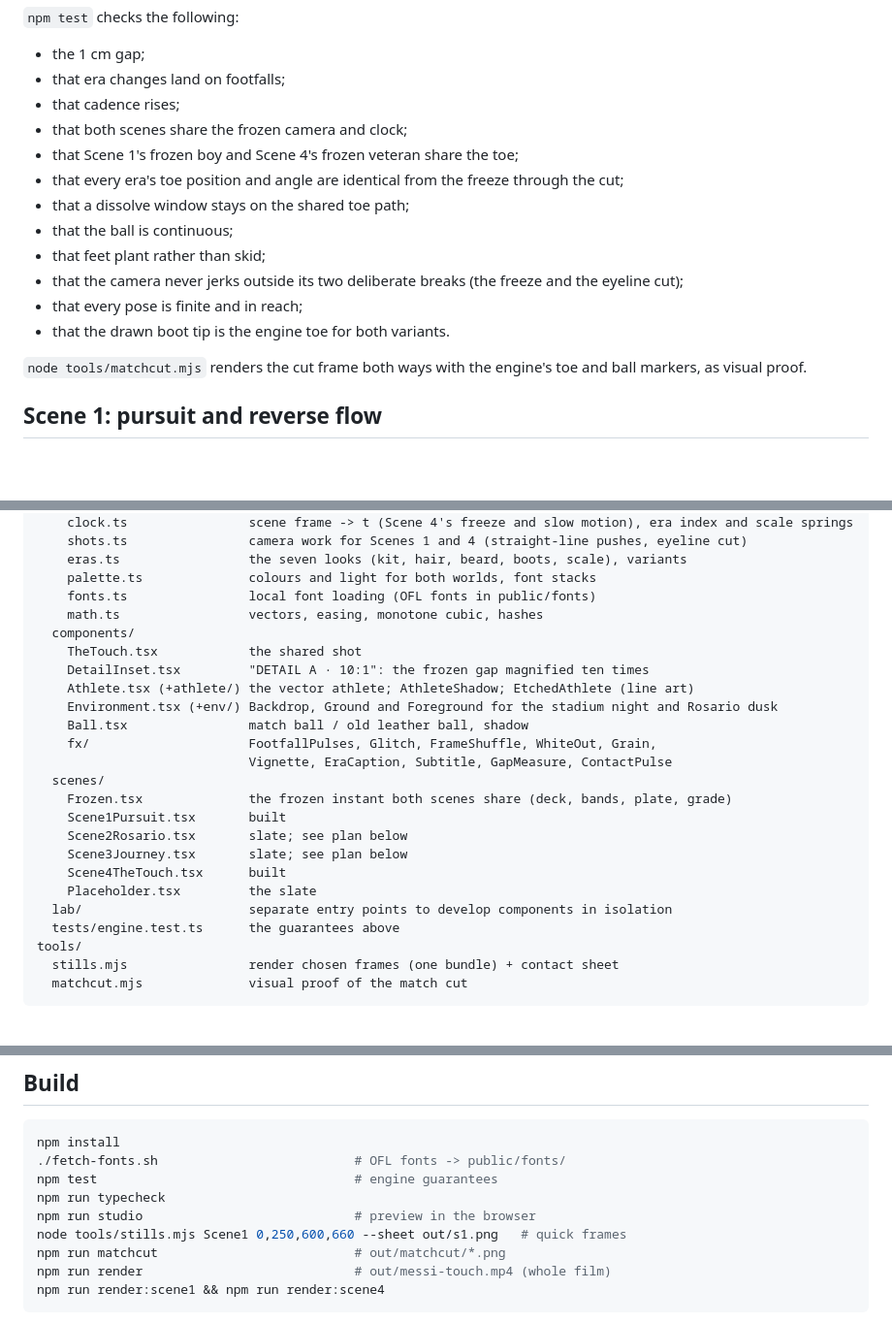
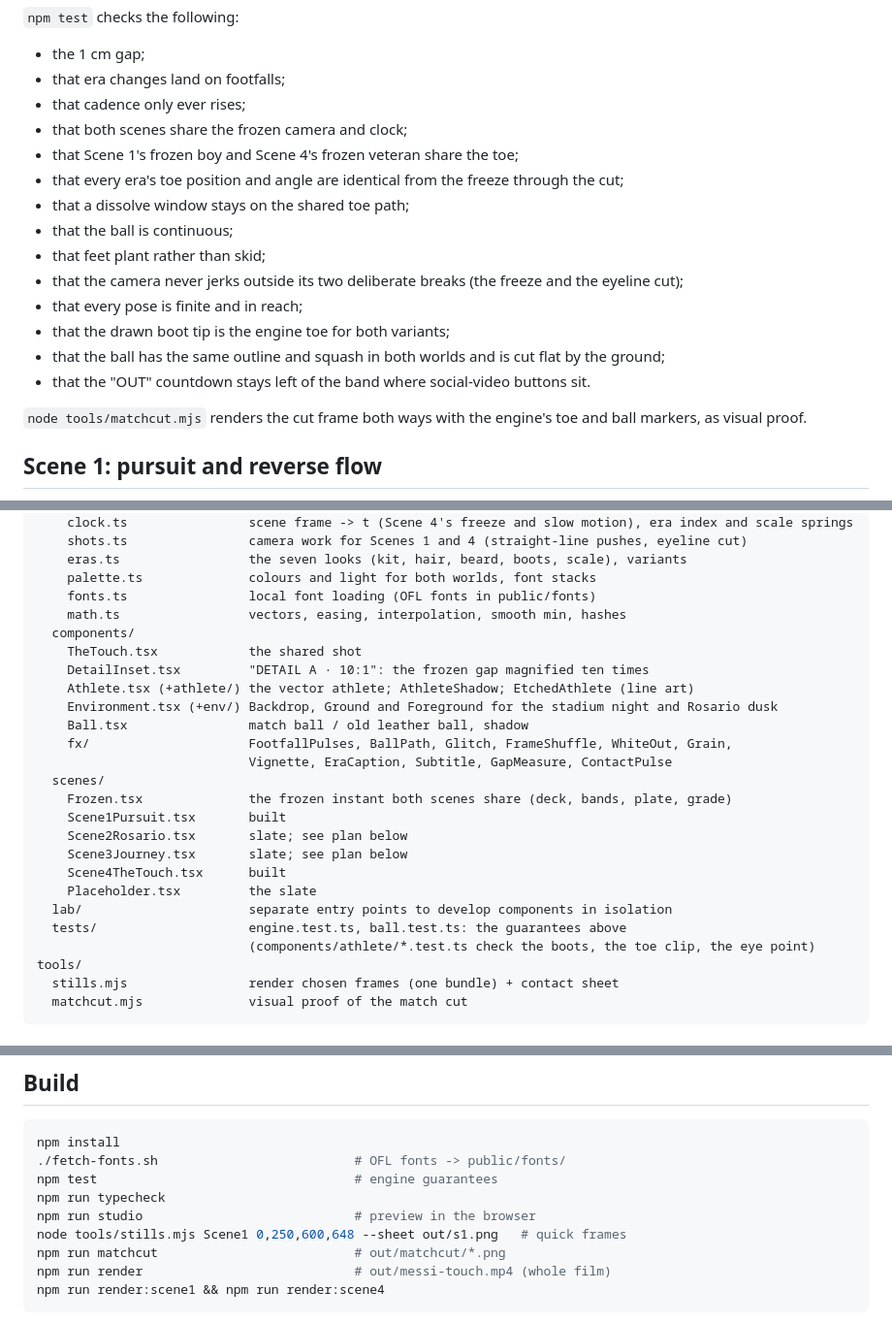
Before and after one commit to derrickxutao-bot999/tiktok, a Markdown page: messi-touch/README.md, 3 parts joined by grey strips. Shown at 97% size. Drawn GitHub-style; blank space fills up the shorter version.

Commit message:
messi-touch: README brought in line with the build (style, tests, structure)
Co-Authored-By: Claude Opus 5.5 <noreply@anthropic.com>
Claude-Session: https://claude.ai/code/session_013LLH1aoxGN6pbNbbMwbApd

```diff
--- a/messi-touch/README.md
+++ b/messi-touch/README.md
@@ -41,7 +43,7 @@ The same idea links the two ends of the film:
 
 - the 1 cm gap;
 - that era changes land on footfalls;
-- that cadence rises;
+- that cadence only ever rises;
 - that both scenes share the frozen camera and clock;
 - that Scene 1's frozen boy and Scene 4's frozen veteran share the toe;
 - that every era's toe position and angle are identical from the freeze through the cut;
@@ -50,7 +52,9 @@ The same idea links the two ends of the film:
 - that feet plant rather than skid;
 - that the camera never jerks outside its two deliberate breaks (the freeze and the eyeline cut);
 - that every pose is finite and in reach;
-- that the drawn boot tip is the engine toe for both variants.
+- that the drawn boot tip is the engine toe for both variants;
+- that the ball has the same outline and squash in both worlds and is cut flat by the ground;
+- that the "OUT" countdown stays left of the band where social-video buttons sit.
 
 `node tools/matchcut.mjs` renders the cut frame both ways with the engine's toe and ball markers, as visual proof.
 
@@ -99,14 +103,14 @@ src/
     eras.ts                 the seven looks (kit, hair, beard, boots, scale), variants
     palette.ts              colours and light for both worlds, font stacks
     fonts.ts                local font loading (OFL fonts in public/fonts)
-    math.ts                 vectors, easing, monotone cubic, hashes
+    math.ts                 vectors, easing, interpolation, smooth min, hashes
   components/
     TheTouch.tsx            the shared shot
     DetailInset.tsx         "DETAIL A · 10:1": the frozen gap magnified ten times
     Athlete.tsx (+athlete/) the vector athlete; AthleteShadow; EtchedAthlete (line art)
     Environment.tsx (+env/) Backdrop, Ground and Foreground for the stadium night and Rosario dusk
     Ball.tsx                match ball / old leather ball, shadow
-    fx/                     FootfallPulses, Glitch, FrameShuffle, WhiteOut, Grain,
+    fx/                     FootfallPulses, BallPath, Glitch, FrameShuffle, WhiteOut, Grain,
                             Vignette, EraCaption, Subtitle, GapMeasure, ContactPulse
   scenes/
     Frozen.tsx              the frozen instant both scenes share (deck, bands, plate, grade)
@@ -116,7 +120,8 @@ src/
     Scene4TheTouch.tsx      built
     Placeholder.tsx         the slate
   lab/                      separate entry points to develop components in isolation
-  tests/engine.test.ts      the guarantees above
+  tests/                    engine.test.ts, ball.test.ts: the guarantees above
+                            (components/athlete/*.test.ts check the boots, the toe clip, the eye point)
 tools/
   stills.mjs                render chosen frames (one bundle) + contact sheet
   matchcut.mjs              visual proof of the match cut
@@ -149,7 +154,7 @@ npm install
 npm test                                  # engine guarantees
 npm run typecheck
 npm run studio                            # preview in the browser
-node tools/stills.mjs Scene1 0,250,600,660 --sheet out/s1.png   # quick frames
+node tools/stills.mjs Scene1 0,250,600,648 --sheet out/s1.png   # quick frames
 npm run matchcut                          # out/matchcut/*.png
 npm run render                            # out/messi-touch.mp4 (whole film)
 npm run render:scene1 && npm run render:scene4
```
Also changed, not shown: other parts of messi-touch/README.md (+2 -0 lines).
